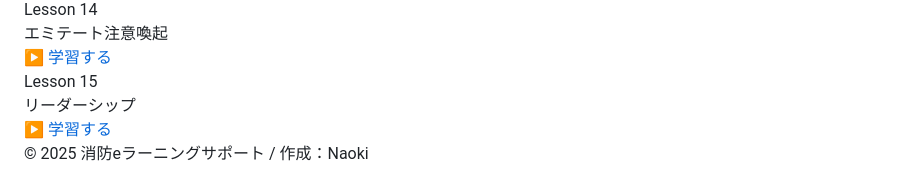
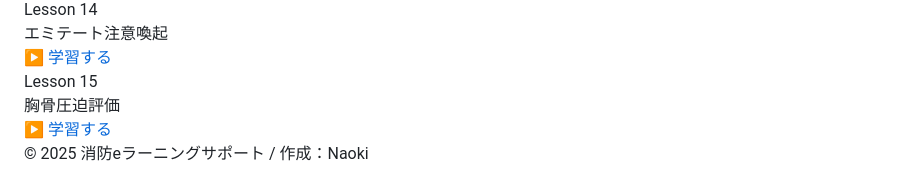
Before and after one commit to usunao1105-cyber/fire-learning119-, a Markdown page: README.md, the part around the change. Drawn GitHub-style.

Commit message:
Update lesson description for Lesson 15

```diff
--- a/README.md
+++ b/README.md
@@ -160,7 +160,7 @@
     </div>
     <div class="card">
       <div class="lesson-title">Lesson 15</div>
-      <div class="lesson-desc">リーダーシップ</div>
+      <div class="lesson-desc">胸骨圧迫評価</div>
       <a href="lesson15/index.html" class="button">▶ 学習する</a>
     </div>
   </div>
```
